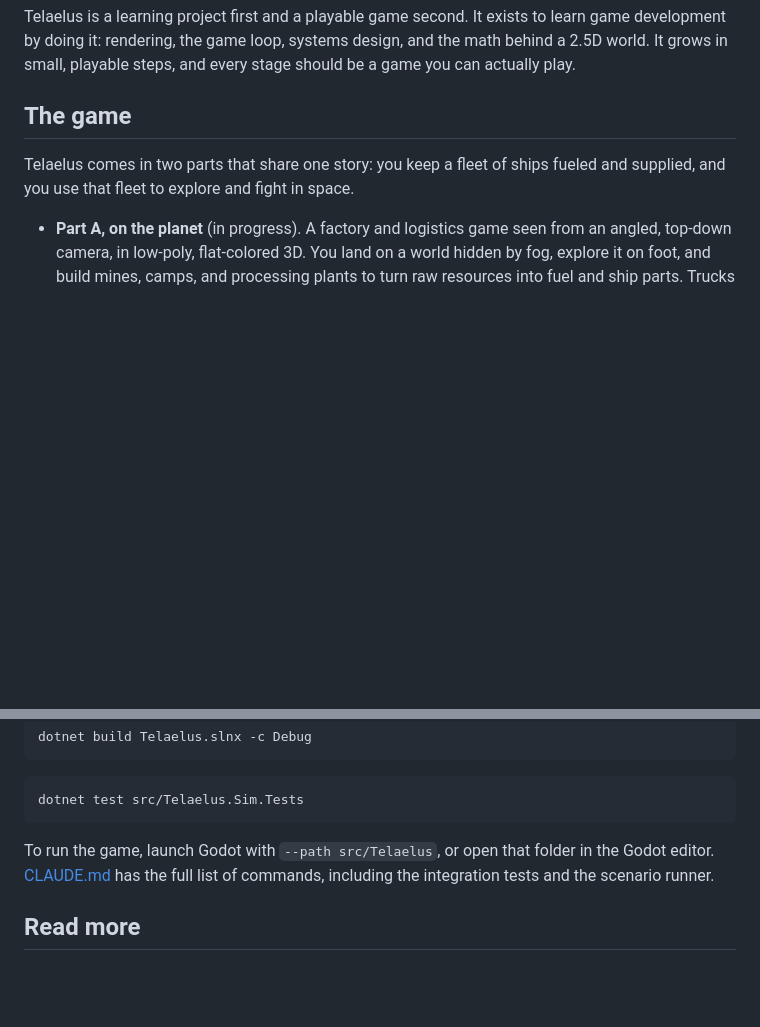
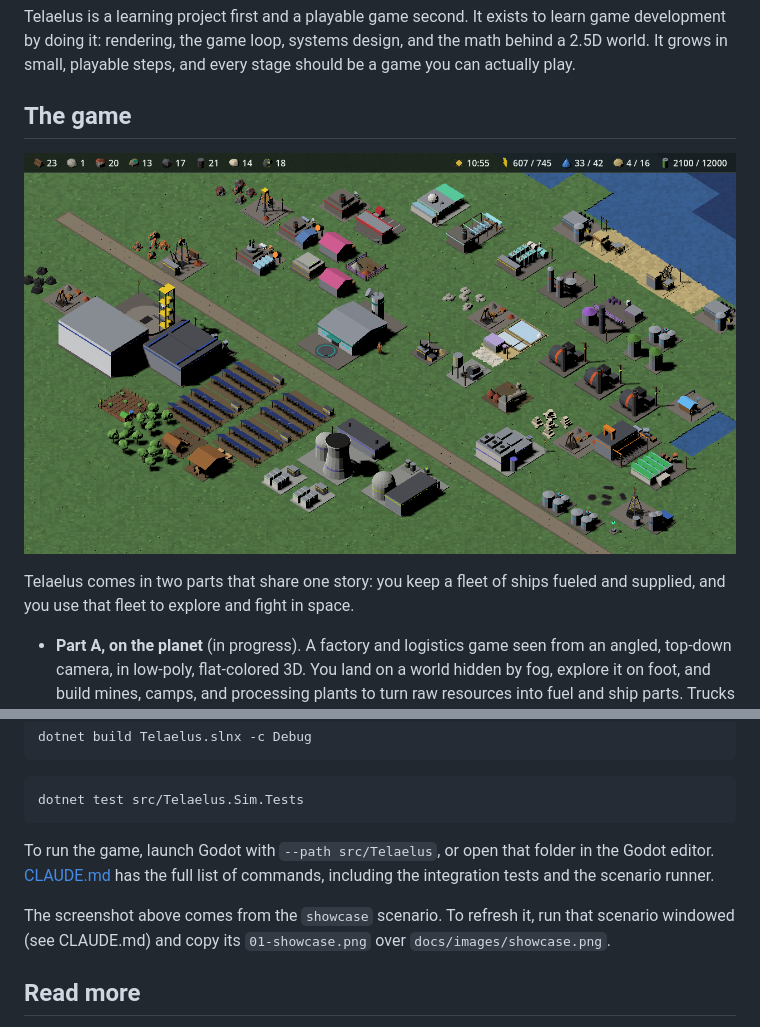
Before and after one commit to cabal95/telaelus, a Markdown page: README.md, 2 parts joined by grey strips. Rendered like a GitHub page; pictures changed too: docs/images/showcase.png (added); blank space fills up the shorter version.

```diff
--- a/README.md
+++ b/README.md
@@ -16,6 +16,9 @@ development by doing it: rendering, the game loop, systems design, and the math
 world. It grows in small, playable steps, and every stage should be a game you can actually play.
 
 ## The game
+
+![A busy town around the HQ: mines, smelters, a fission reactor, solar arrays, a shipyard, and
+factories between the sea and a forest](docs/images/showcase.png)
 
 Telaelus comes in two parts that share one story: you keep a fleet of ships fueled and supplied,
 and you use that fleet to explore and fight in space.
@@ -73,6 +76,9 @@ To run the game, launch Godot with `--path src/Telaelus`, or open that folder in
 [CLAUDE.md](CLAUDE.md) has the full list of commands, including the integration tests and the
 scenario runner.
 
+The screenshot above comes from the `showcase` scenario. To refresh it, run that scenario windowed
+(see CLAUDE.md) and copy its `01-showcase.png` over `docs/images/showcase.png`.
+
 ## Read more
 
 - [docs/game-plan.md](docs/game-plan.md): the vision and the roadmap.
```
Also changed, not shown: docs/blueprints/testing.md (+5 -1 lines), docs/changesets/INDEX.md (+2 -0 lines), 2 other files.
